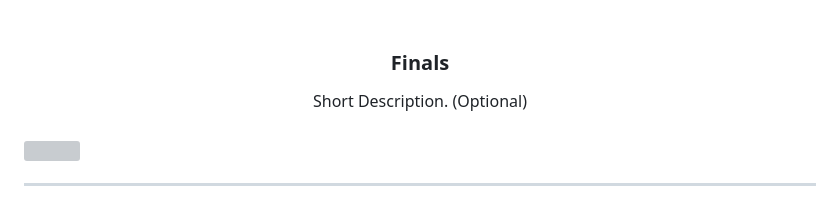
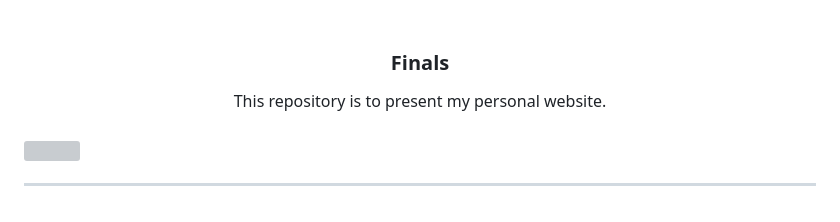
Before and after one commit to Gipal30/WD-Finals-Gipal, a Markdown page: readme.md, the part around the change. Drawn GitHub-style; grey boxes are pictures that could not be loaded.

```diff
--- a/readme.md
+++ b/readme.md
@@ -11,7 +11,7 @@
 </div>
 <!-- TODO: Make a short description -->
 <div align="center">
-  Short Description. (Optional)
+  This repository is to present my personal website.
 </div>
 
 <br />
```
